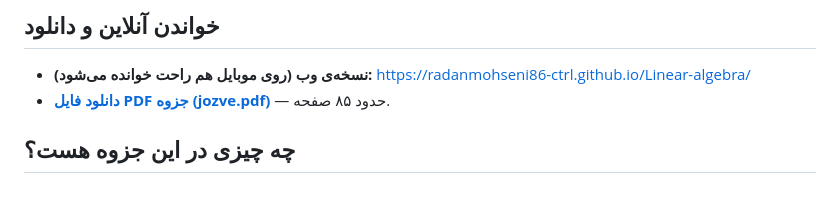
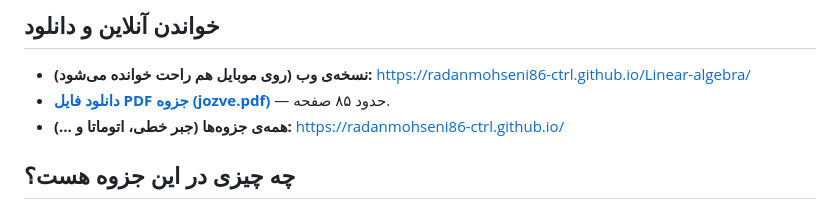
Before and after one commit to radanmohseni86-ctrl/Linear-algebra, a Markdown page: README.md, the part around the change. GitHub-like rendering.

Commit message:
Link the notes hub from the README
Co-Authored-By: Claude Sonnet 5.5 <noreply@anthropic.com>
Claude-Session: https://claude.ai/code/session_0128YnztuHD15vbbPfKjuzN1

```diff
--- a/README.md
+++ b/README.md
@@ -10,6 +10,7 @@
 
 - **نسخه‌ی وب (روی موبایل هم راحت خوانده می‌شود):** https://radanmohseni86-ctrl.github.io/Linear-algebra/
 - **[دانلود فایل PDF جزوه (jozve.pdf)](jozve.pdf)** — حدود ۸۵ صفحه.
+- **همه‌ی جزوه‌ها (جبر خطی، اتوماتا و …):** https://radanmohseni86-ctrl.github.io/
 
 ## چه چیزی در این جزوه هست؟
 
```
